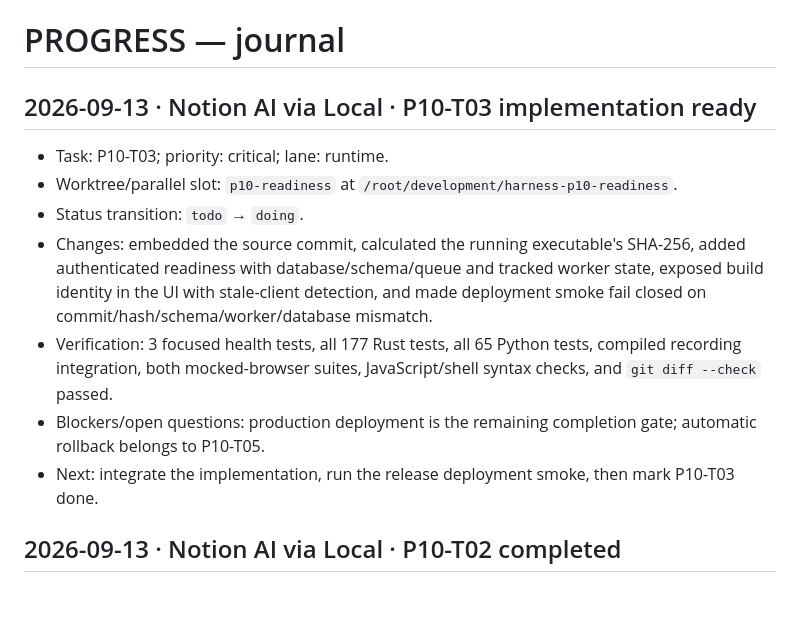
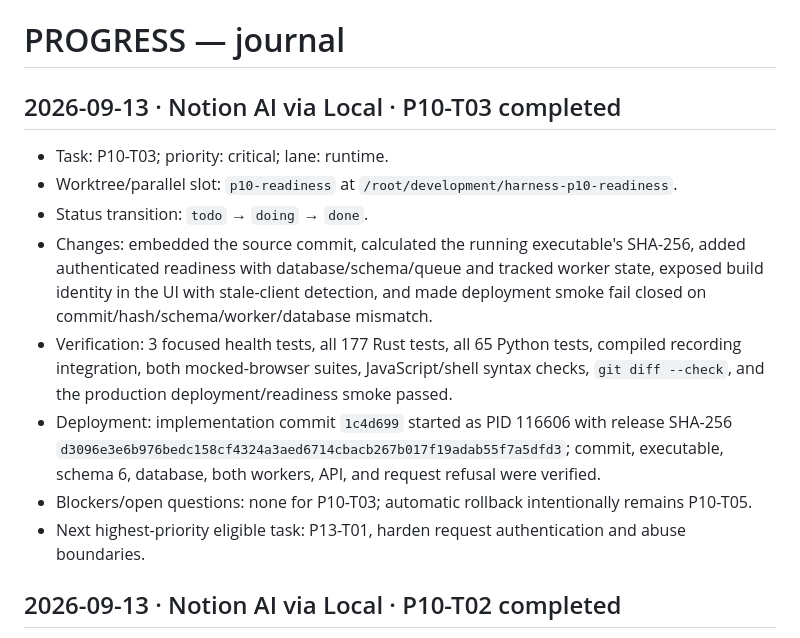
Before and after one commit to naufalworks/harness, a Markdown page: docs/PROGRESS.md, the part around the change. Drawn GitHub-style; blank space fills up the shorter version.

```diff
--- a/docs/PROGRESS.md
+++ b/docs/PROGRESS.md
@@ -1,14 +1,15 @@
 # PROGRESS — journal
 
-## 2026-09-13 · Notion AI via Local · P10-T03 implementation ready
+## 2026-09-13 · Notion AI via Local · P10-T03 completed
 
 - Task: P10-T03; priority: critical; lane: runtime.
 - Worktree/parallel slot: `p10-readiness` at `/root/development/harness-p10-readiness`.
-- Status transition: `todo` → `doing`.
+- Status transition: `todo` → `doing` → `done`.
 - Changes: embedded the source commit, calculated the running executable's SHA-256, added authenticated readiness with database/schema/queue and tracked worker state, exposed build identity in the UI with stale-client detection, and made deployment smoke fail closed on commit/hash/schema/worker/database mismatch.
-- Verification: 3 focused health tests, all 177 Rust tests, all 65 Python tests, compiled recording integration, both mocked-browser suites, JavaScript/shell syntax checks, and `git diff --check` passed.
-- Blockers/open questions: production deployment is the remaining completion gate; automatic rollback belongs to P10-T05.
-- Next: integrate the implementation, run the release deployment smoke, then mark P10-T03 done.
+- Verification: 3 focused health tests, all 177 Rust tests, all 65 Python tests, compiled recording integration, both mocked-browser suites, JavaScript/shell syntax checks, `git diff --check`, and the production deployment/readiness smoke passed.
+- Deployment: implementation commit `1c4d699` started as PID 116606 with release SHA-256 `d3096e3e6b976bedc158cf4324a3aed6714cbacb267b017f19adab55f7a5dfd3`; commit, executable, schema 6, database, both workers, API, and request refusal were verified.
+- Blockers/open questions: none for P10-T03; automatic rollback intentionally remains P10-T05.
+- Next highest-priority eligible task: P13-T01, harden request authentication and abuse boundaries.
 
 ## 2026-09-13 · Notion AI via Local · P10-T02 completed
 
```
Also changed, not shown: docs/TASKS.md (+2 -1 lines).
